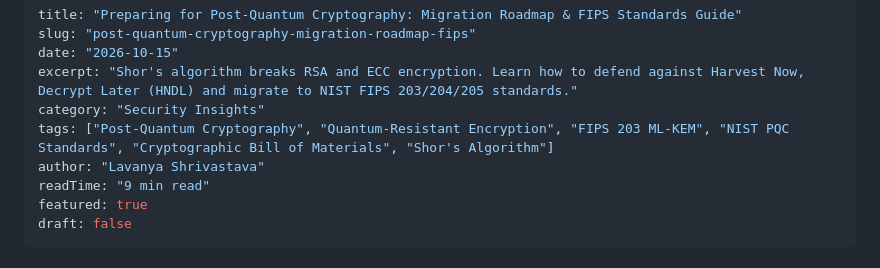
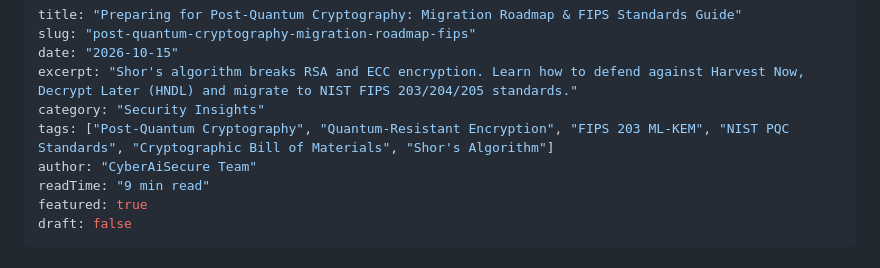
Before and after one commit to peacemindlav/cyberaisecure, a Markdown page: content/posts/post-quantum-cryptography-migration-roadmap.md, the part around the change. Drawn GitHub-style.

```diff
--- a/content/posts/post-quantum-cryptography-migration-roadmap.md
+++ b/content/posts/post-quantum-cryptography-migration-roadmap.md
@@ -5,7 +5,7 @@ date: "2026-10-15"
 excerpt: "Shor's algorithm breaks RSA and ECC encryption. Learn how to defend against Harvest Now, Decrypt Later (HNDL) and migrate to NIST FIPS 203/204/205 standards."
 category: "Security Insights"
 tags: ["Post-Quantum Cryptography", "Quantum-Resistant Encryption", "FIPS 203 ML-KEM", "NIST PQC Standards", "Cryptographic Bill of Materials", "Shor's Algorithm"]
-author: "Lavanya Shrivastava"
+author: "CyberAiSecure Team"
 readTime: "9 min read"
 featured: true
 draft: false
```
